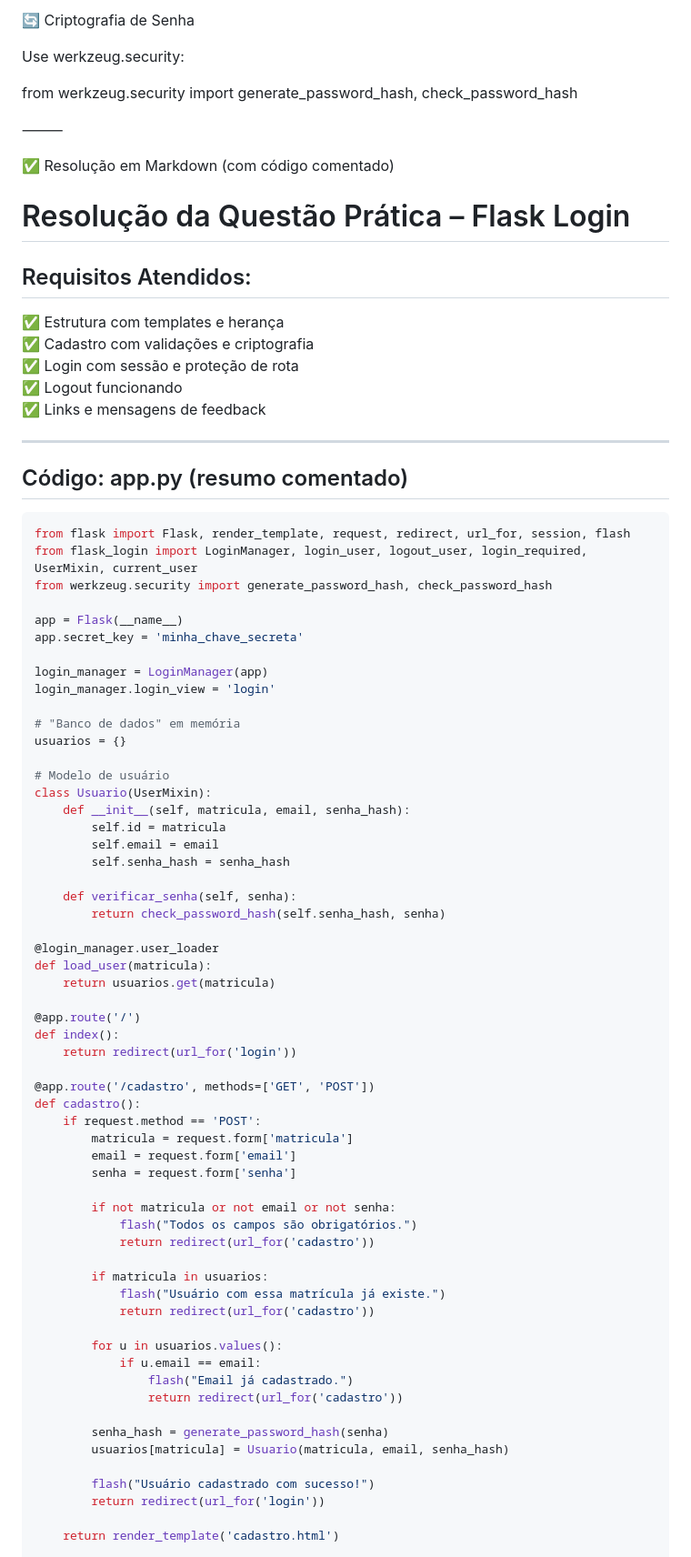
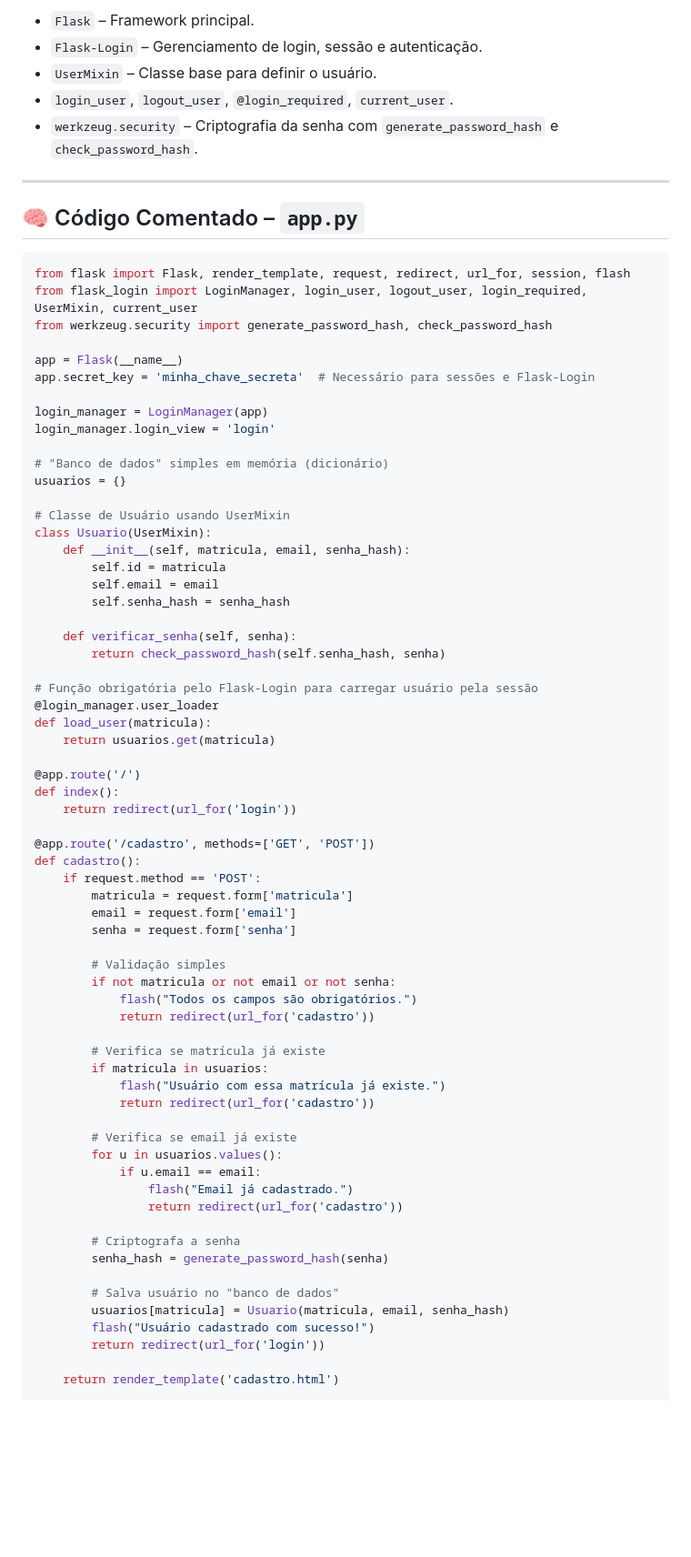
Before and after one commit to marcoscassian/psi, a Markdown page: eitaeita.md, the part around one of its changes. Shown at 91% size. Rendered like a GitHub page; blank space fills up the shorter version.

````diff
--- a/eitaeita.md
+++ b/eitaeita.md
@@ -84,26 +83,12 @@ Biblioteca para autenticação:
-🔄 Criptografia de Senha
-
-Use werkzeug.security:
-
-from werkzeug.security import generate_password_hash, check_password_hash
-
-
-⸻
-
-✅ Resolução em Markdown (com código comentado)
-
-# Resolução da Questão Prática – Flask Login
-
-## Requisitos Atendidos:
-✅ Estrutura com templates e herança
-✅ Cadastro com validações e criptografia
-✅ Login com sessão e proteção de rota
-✅ Logout funcionando
-✅ Links e mensagens de feedback
+- `Flask` – Framework principal.
+- `Flask-Login` – Gerenciamento de login, sessão e autenticação.
+- `UserMixin` – Classe base para definir o usuário.
+- `login_user`, `logout_user`, `@login_required`, `current_user`.
+- `werkzeug.security` – Criptografia da senha com `generate_password_hash` e `check_password_hash`.
 
 ---
 
-## Código: app.py (resumo comentado)
+## 🧠 Código Comentado – `app.py`
 
 ```python
 from flask import Flask, render_template, request, redirect, url_for, session, flash
@@ -111,15 +96,15 @@ from flask_login import LoginManager, login_user, logout_user, login_required, U
 from werkzeug.security import generate_password_hash, check_password_hash
 
 app = Flask(__name__)
-app.secret_key = 'minha_chave_secreta'
+app.secret_key = 'minha_chave_secreta'  # Necessário para sessões e Flask-Login
 
 login_manager = LoginManager(app)
 login_manager.login_view = 'login'
 
-# "Banco de dados" em memória
+# "Banco de dados" simples em memória (dicionário)
 usuarios = {}
 
-# Modelo de usuário
+# Classe de Usuário usando UserMixin
 class Usuario(UserMixin):
     def __init__(self, matricula, email, senha_hash):
         self.id = matricula
@@ -129,6 +114,7 @@ class Usuario(UserMixin):
     def verificar_senha(self, senha):
         return check_password_hash(self.senha_hash, senha)
 
+# Função obrigatória pelo Flask-Login para carregar usuário pela sessão
 @login_manager.user_loader
 def load_user(matricula):
     return usuarios.get(matricula)
@@ -144,22 +130,27 @@ def cadastro():
         email = request.form['email']
         senha = request.form['senha']
 
+        # Validação simples
         if not matricula or not email or not senha:
             flash("Todos os campos são obrigatórios.")
             return redirect(url_for('cadastro'))
 
+        # Verifica se matrícula já existe
         if matricula in usuarios:
             flash("Usuário com essa matrícula já existe.")
             return redirect(url_for('cadastro'))
 
+        # Verifica se email já existe
         for u in usuarios.values():
             if u.email == email:
                 flash("Email já cadastrado.")
                 return redirect(url_for('cadastro'))
 
+        # Criptografa a senha
         senha_hash = generate_password_hash(senha)
+
+        # Salva usuário no "banco de dados"
         usuarios[matricula] = Usuario(matricula, email, senha_hash)
-
         flash("Usuário cadastrado com sucesso!")
         return redirect(url_for('login'))
 
````
Also changed, not shown: other parts of eitaeita.md (+85 -59 lines).
